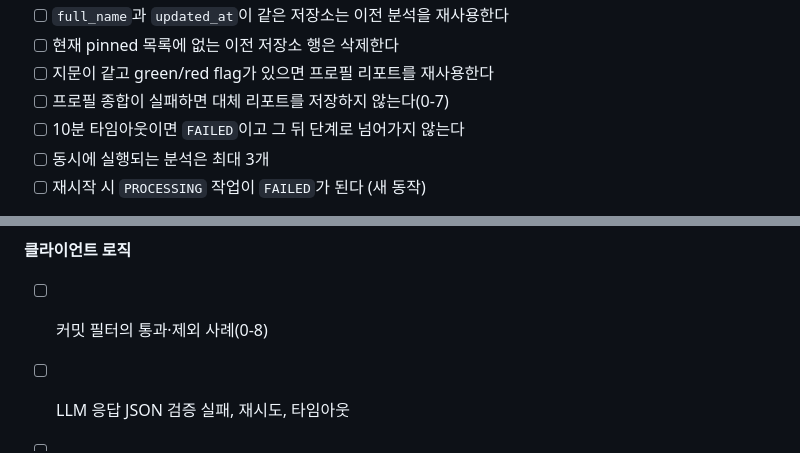
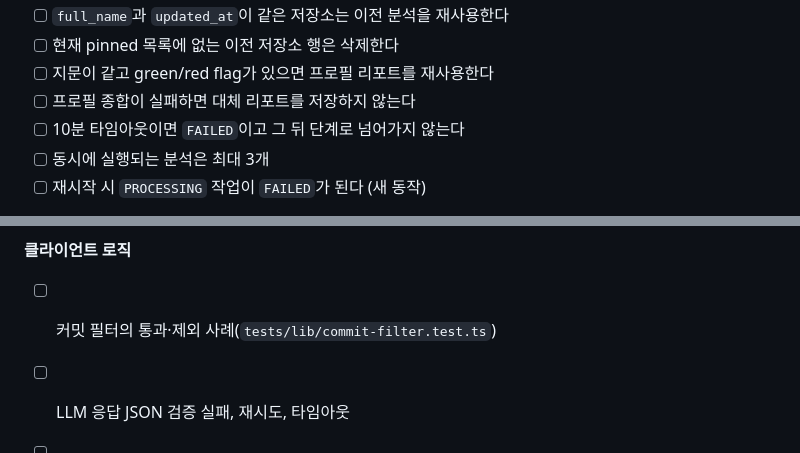
Before and after one commit to jdk829355/github_repo_analysis, a Markdown page: docs/refactor/spring-htmx-migration-plan.md, 2 parts joined by grey strips. GitHub-like rendering.

```diff
--- a/docs/refactor/spring-htmx-migration-plan.md
+++ b/docs/refactor/spring-htmx-migration-plan.md
@@ -282,7 +282,7 @@ S-0에서 기존 테스트를 보고 채운다. 아래는 코드에서 확인한
 - [ ] `full_name`과 `updated_at`이 같은 저장소는 이전 분석을 재사용한다
 - [ ] 현재 pinned 목록에 없는 이전 저장소 행은 삭제한다
 - [ ] 지문이 같고 green/red flag가 있으면 프로필 리포트를 재사용한다
-- [ ] 프로필 종합이 실패하면 대체 리포트를 저장하지 않는다(0-7)
+- [ ] 프로필 종합이 실패하면 대체 리포트를 저장하지 않는다
 - [ ] 10분 타임아웃이면 `FAILED`이고 그 뒤 단계로 넘어가지 않는다
 - [ ] 동시에 실행되는 분석은 최대 3개
 - [ ] 재시작 시 `PROCESSING` 작업이 `FAILED`가 된다 (새 동작)
@@ -293,7 +293,7 @@ S-0에서 기존 테스트를 보고 채운다. 아래는 코드에서 확인한
 - [ ] 진행 조각: 새로고침해도 같은 내용, 완료 시 리포트로 이동, 실패 시 286과 실패 문구
 
 **클라이언트 로직**
-- [ ] 커밋 필터의 통과·제외 사례(0-8)
+- [ ] 커밋 필터의 통과·제외 사례(`tests/lib/commit-filter.test.ts`)
 - [ ] LLM 응답 JSON 검증 실패, 재시도, 타임아웃
 - [ ] GitHub 호출 재시도와 오류 분류
 - [ ] 로그에 토큰·API 키가 남지 않는다
```
Also changed, not shown: other parts of docs/refactor/spring-htmx-migration-plan.md (+6 -6 lines), docs/refactor/step0-bugfix-plan.md (deleted, +0 -150 lines), docs/refactor/step4-llm-endpoint-plan.md (deleted, +0 -157 lines).
